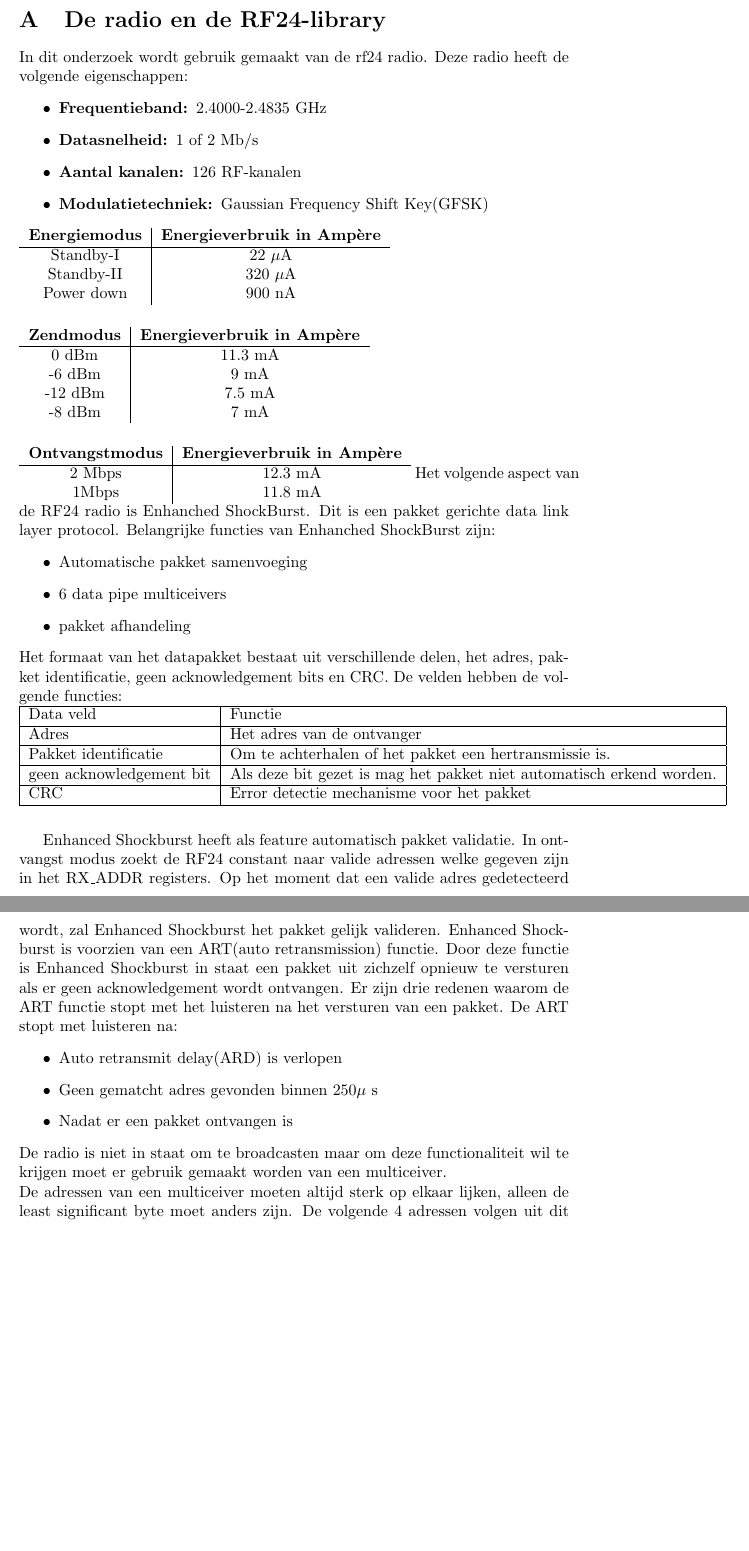
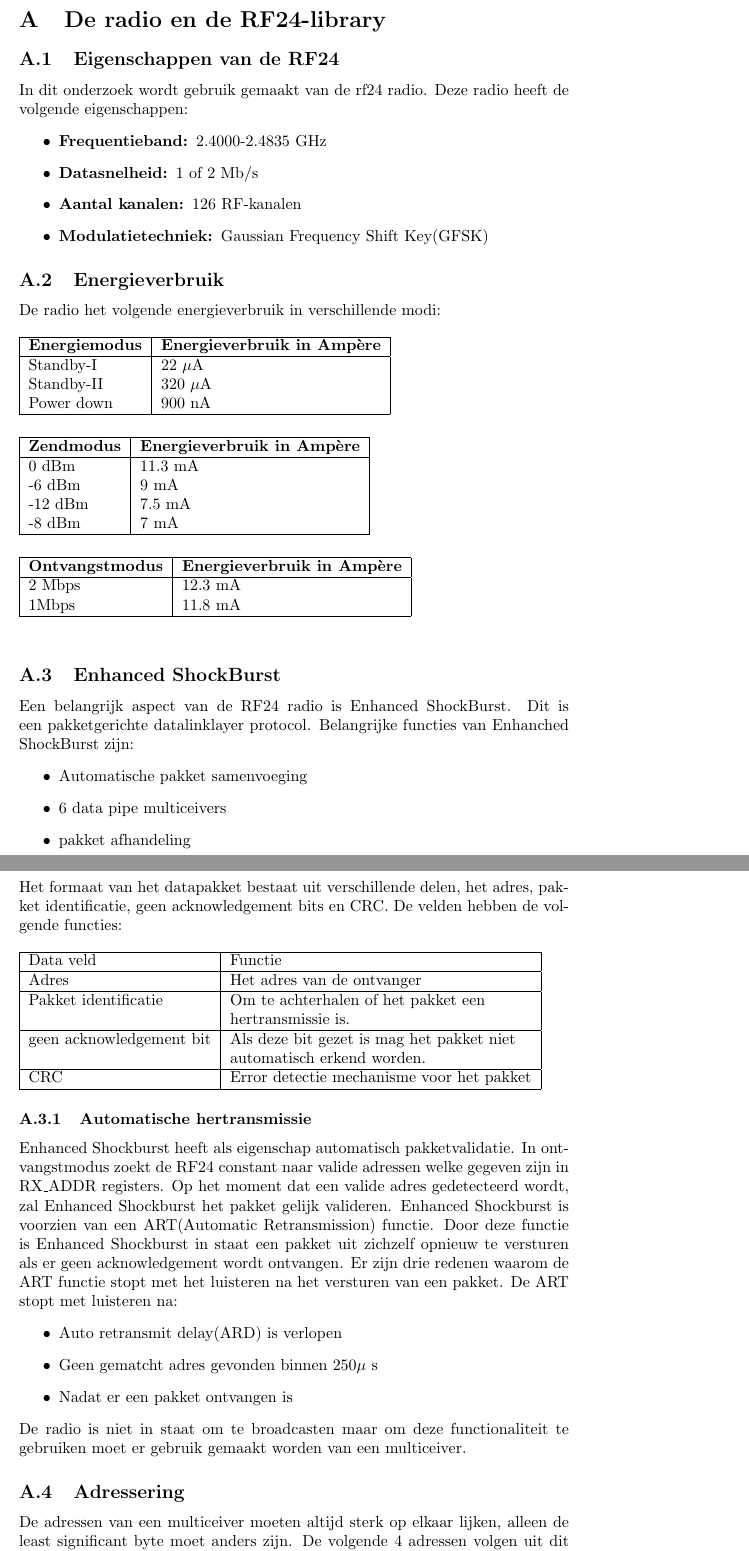
Before and after one commit to petervandijk1991/NSS, a LaTeX document (prac2/verslag.tex): two parts of pages 11 and 12 of 12 before the commit and two parts of pages 11 and 12 of 13 after it, joined at a grey line, cut so that both start at the same text, the shorter picture padded with empty space. Compiled offline with pdfLaTeX.

```diff
--- a/prac2/verslag.tex
+++ b/prac2/verslag.tex
@@ -277,6 +282,7 @@
 
 \appendix
 \section{De radio en de RF24-library}
+\subsection{Eigenschappen van de RF24}
 In dit onderzoek wordt gebruik gemaakt van de rf24 radio. Deze radio heeft de volgende eigenschappen:
 	\begin{itemize}
 	\item\textbf{Frequentieband: }2.4000-2.4835 GHz
@@ -284,32 +290,43 @@
 	\item\textbf{Aantal kanalen: }126 RF-kanalen
 	\item\textbf{Modulatietechniek: }Gaussian Frequency Shift Key(GFSK)
 	\end{itemize}
-\begin{tabular}{c|c}
+
+\subsection{Energieverbruik}
+De radio het volgende energieverbruik in verschillende modi:\\
+\\
+\begin{tabular}{|l|l|}
+\hline
 \textbf{Energiemodus}  & \textbf{Energieverbruik in Amp\`ere}     \\
 \hline
 Standby-I   & 22 $\mu$A    	\\
 Standby-II  & 320 $\mu$A	\\
-Power down  & 900 nA
+Power down  & 900 nA \\ \hline
 \end{tabular}\\
 \\
 \\
-\begin{tabular}{c|c}
+\begin{tabular}{|l|l|}
+\hline
 \textbf{Zendmodus}  & \textbf{Energieverbruik in Amp\`ere}     \\
 \hline
 0 dBm  	& 11.3 mA	\\
 -6 dBm 	& 9 mA    	\\
 -12 dBm & 7.5 mA  	\\
--8 dBm 	& 7 mA
+-8 dBm 	& 7 mA		\\ \hline
 \end{tabular}\\
 \\
 \\
-\begin{tabular}{c|c}
+\begin{tabular}{|l|l|}
+\hline
 \textbf{Ontvangstmodus}  & \textbf{Energieverbruik in Amp\`ere}     \\
 \hline
 2 Mbps  & 12.3 mA    \\
-1Mbps	& 11.8 mA
-\end{tabular}
-Het volgende aspect van de RF24 radio is Enhanched ShockBurst. Dit is een pakket gerichte data link layer protocol.
+1Mbps	& 11.8 mA    \\ \hline
+\end{tabular}\\
+\\
+
+\subsection{Enhanced ShockBurst}
+
+Een belangrijk aspect van de RF24 radio is Enhanced ShockBurst. Dit is een pakketgerichte datalinklayer protocol.
 Belangrijke functies van Enhanched ShockBurst zijn:
 \begin{itemize}
 	\item Automatische pakket samenvoeging
@@ -318,26 +335,31 @@
 \end{itemize}
 Het formaat van het datapakket bestaat uit verschillende delen, het adres, pakket identificatie, geen acknowledgement bits en CRC. De velden hebben de volgende functies:
 \\
+\\
 \begin{tabular}{ | l | l |}
     \hline
     Data veld					& Functie	\\ \hline
     Adres						& Het adres van de ontvanger	\\ \hline
-    Pakket identificatie		& Om te achterhalen of het pakket een hertransmissie is.	\\\hline
-    geen acknowledgement bit	&  Als deze bit gezet is mag het pakket niet 									automatisch erkend worden.	\\ \hline
-    CRC							&  Error detectie mechanisme voor het pakket			\\ \hline
-    \end{tabular}\\
-\\
+    Pakket identificatie		& Om te achterhalen of het pakket een \\
+    							& hertransmissie is.\\\hline
+    geen acknowledgement bit	& Als deze bit gezet is mag het pakket niet\\
+    							& automatisch erkend worden.	\\ \hline
+    CRC							& Error detectie mechanisme voor het pakket			\\ \hline
+    \end{tabular}
 
-Enhanced Shockburst heeft als feature automatisch pakket validatie. In ontvangst modus zoekt de RF24 constant naar valide adressen welke gegeven zijn in het RX\_ADDR registers. Op het moment dat een valide adres gedetecteerd wordt, zal Enhanced Shockburst het pakket gelijk valideren. Enhanced Shockburst is voorzien van een ART(auto retransmission) functie. Door deze functie is Enhanced Shockburst in staat een pakket uit zichzelf opnieuw te versturen als er geen acknowledgement wordt ontvangen. Er zijn drie redenen waarom de ART functie stopt met het luisteren na het versturen van een pakket. De ART stopt met luisteren na:
+\subsubsection{Automatische hertransmissie}
+
+Enhanced Shockburst heeft als eigenschap automatisch pakketvalidatie. In ontvangstmodus zoekt de RF24 constant naar valide adressen welke gegeven zijn in RX\_ADDR registers. Op het moment dat een valide adres gedetecteerd wordt, zal Enhanced Shockburst het pakket gelijk valideren. Enhanced Shockburst is voorzien van een ART(Automatic Retransmission) functie. Door deze functie is Enhanced Shockburst in staat een pakket uit zichzelf opnieuw te versturen als er geen acknowledgement wordt ontvangen. Er zijn drie redenen waarom de ART functie stopt met het luisteren na het versturen van een pakket. De ART stopt met luisteren na:
 \begin{itemize}
 	\item Auto retransmit delay(ARD) is verlopen
 	\item Geen gematcht adres gevonden binnen 250$\mu$ s
 	\item Nadat er een pakket ontvangen is
 \end{itemize}
-De radio is niet in staat om te broadcasten maar om deze functionaliteit wil te krijgen moet er gebruik gemaakt worden van een multiceiver.
-\\
+De radio is niet in staat om te broadcasten maar om deze functionaliteit te gebruiken moet er gebruik gemaakt worden van een multiceiver.
+
+\subsection{Adressering}
 De adressen van een multiceiver moeten altijd sterk op elkaar lijken, alleen de least significant byte moet anders zijn. De volgende 4 adressen volgen uit dit principe:
-\\
+
 \begin{itemize}
 	\item  F0F0A
 	\item  F0F0B
```
Also changed, not shown: prac2/verslag.pdf, prac2/verslag.tex (61 more changed lines), 6 other files.
